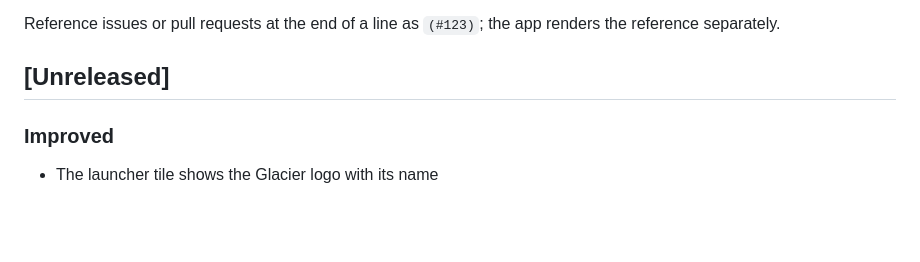
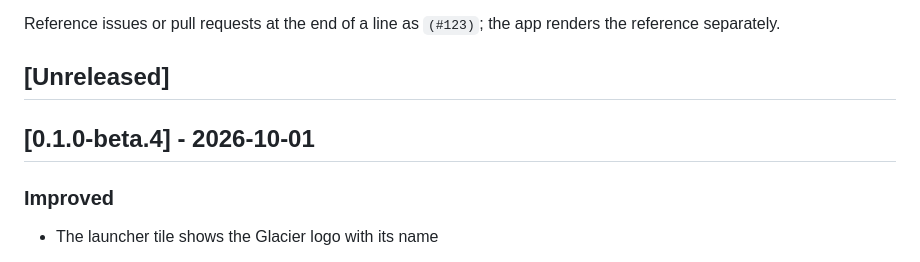
Before and after one commit to Glacier-Jellyfin/glacier-androidtv, a Markdown page: CHANGELOG.md, the part around the change. GitHub-like rendering; blank space fills up the shorter version.

Commit message:
docs: changelog for 0.1.0-beta.4
Co-Authored-By: Claude Opus 5.5 <noreply@anthropic.com>

```diff
--- a/CHANGELOG.md
+++ b/CHANGELOG.md
@@ -17,6 +17,8 @@ Reference issues or pull requests at the end of a line as `(#123)`; the app
 renders the reference separately.
 
 ## [Unreleased]
+
+## [0.1.0-beta.4] - 2026-10-01
 
 ### Improved
 - The launcher tile shows the Glacier logo with its name
```
